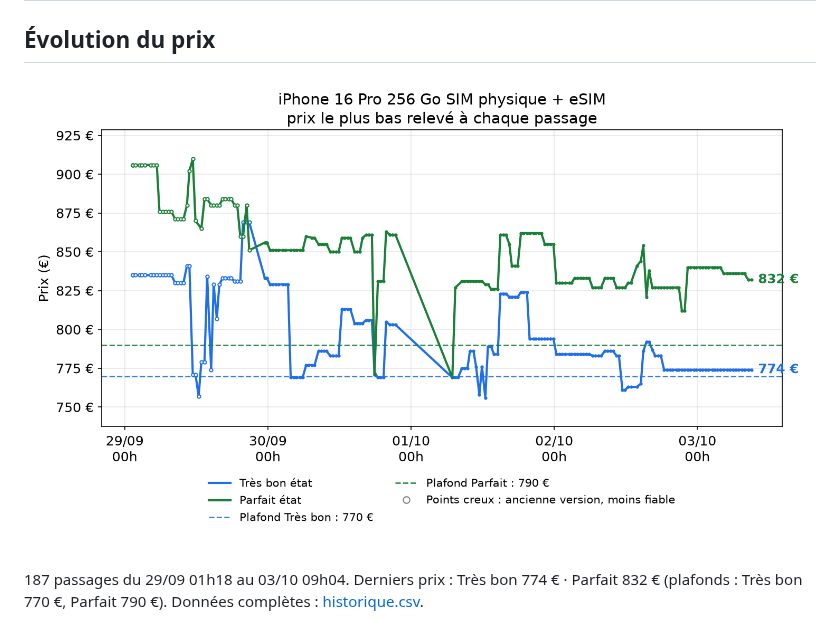
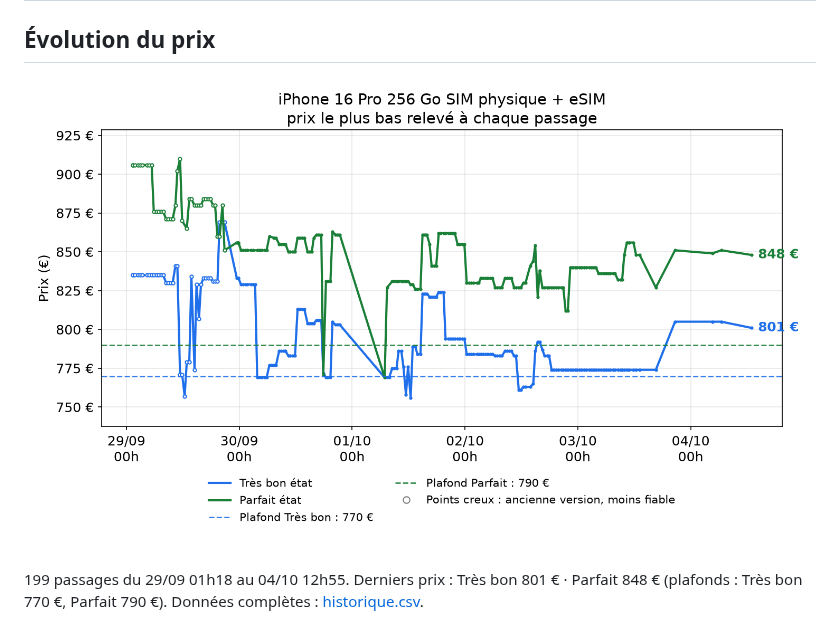
Before and after one commit to al37hajj/veille-backmarket, a Markdown page: README.md, the part around the change. Drawn GitHub-style; pictures changed too: historique.png.

Commit message:
Relevé de prix du 04/10 12h55

```diff
--- a/README.md
+++ b/README.md
@@ -5,5 +5,5 @@
 
 ![Évolution du prix](historique.png)
 
-187 passages du 29/09 01h18 au 03/10 09h04. Derniers prix : Très bon 774 € · Parfait 832 € (plafonds : Très bon 770 €, Parfait 790 €). Données complètes : [historique.csv](historique.csv).
+199 passages du 29/09 01h18 au 04/10 12h55. Derniers prix : Très bon 801 € · Parfait 848 € (plafonds : Très bon 770 €, Parfait 790 €). Données complètes : [historique.csv](historique.csv).
 <!-- veille:fin -->
```
Also changed, not shown: 1 other file.
